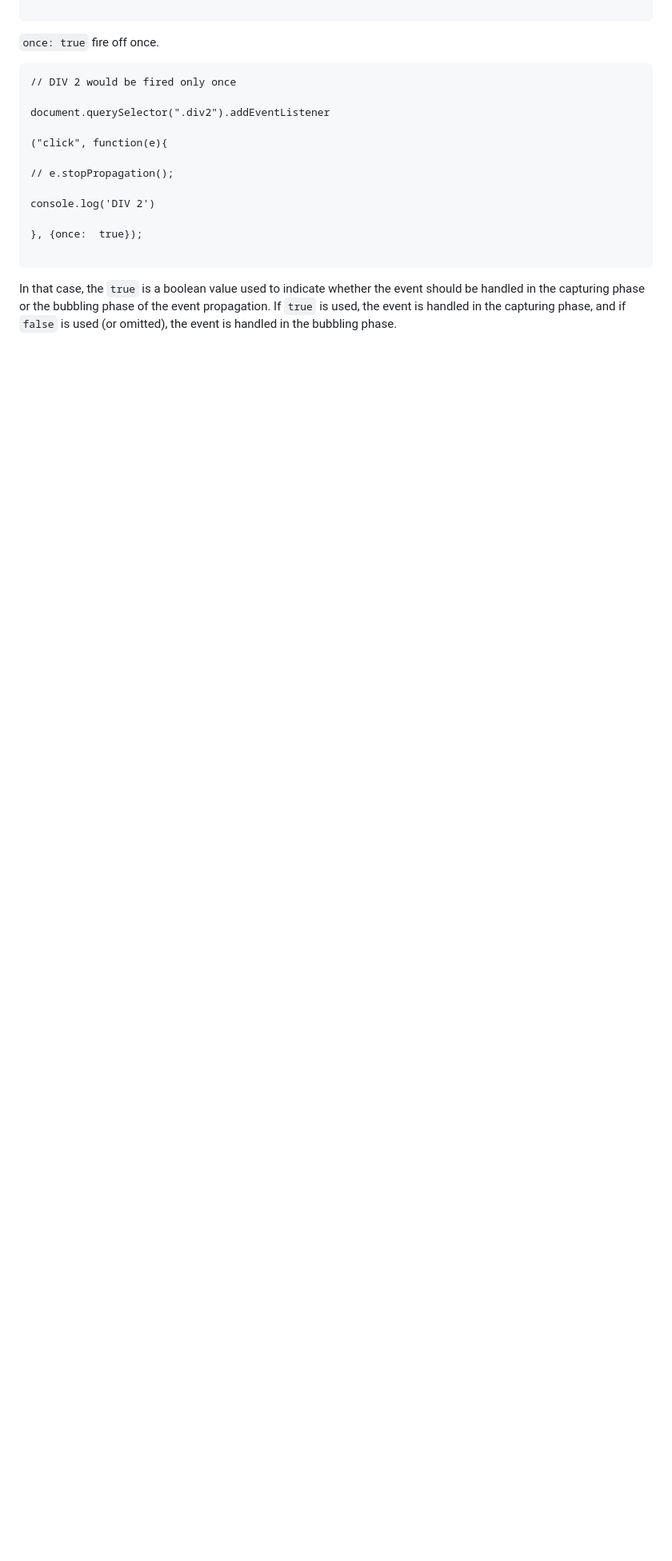
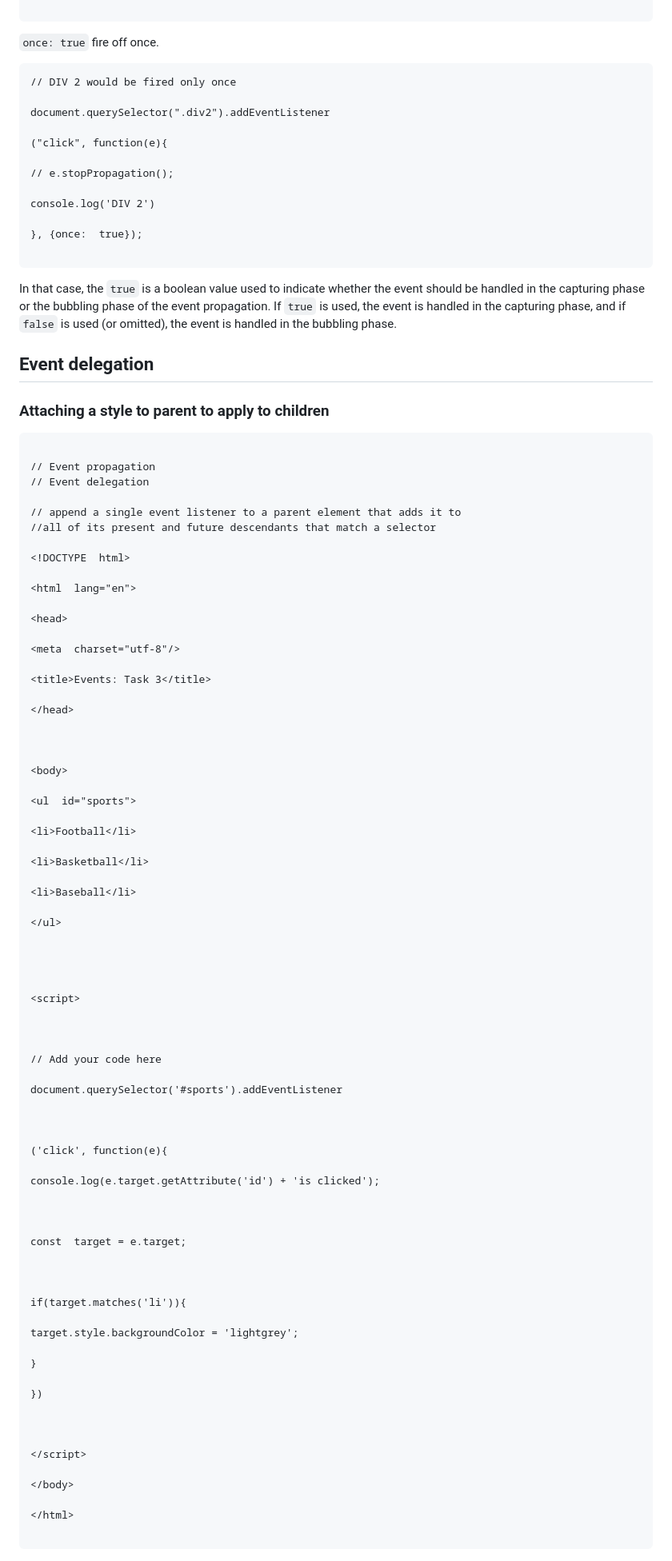
Before and after one commit to zairahira/JavaScript-DOM-Maniplulation, a Markdown page: README.md, the part around the change. Shown: that part at 80% size. Drawn GitHub-style; blank space fills up the shorter version.

````diff
--- a/README.md
+++ b/README.md
@@ -574,3 +574,82 @@ console.log('DIV 2')
 
 
 In that case, the `true` is a boolean value used to indicate whether the event should be handled in the capturing phase or the bubbling phase of the event propagation. If `true` is used, the event is handled in the capturing phase, and if `false` is used (or omitted), the event is handled in the bubbling phase.
+
+## Event delegation
+
+### Attaching a style to parent to apply to children
+
+```html
+
+// Event propagation
+// Event delegation
+
+// append a single event listener to a parent element that adds it to
+//all of its present and future descendants that match a selector
+
+<!DOCTYPE  html>
+
+<html  lang="en">
+
+<head>
+
+<meta  charset="utf-8"/>
+
+<title>Events: Task 3</title>
+
+</head>
+
+
+
+<body>
+
+<ul  id="sports">
+
+<li>Football</li>
+
+<li>Basketball</li>
+
+<li>Baseball</li>
+
+</ul>
+
+
+
+
+<script>
+
+
+
+// Add your code here
+
+document.querySelector('#sports').addEventListener
+
+
+
+('click', function(e){
+
+console.log(e.target.getAttribute('id') + 'is clicked');
+
+
+
+const  target = e.target;
+
+
+
+if(target.matches('li')){
+
+target.style.backgroundColor = 'lightgrey';
+
+}
+
+})
+
+
+
+</script>
+
+</body>
+
+</html>
+
+```
````
